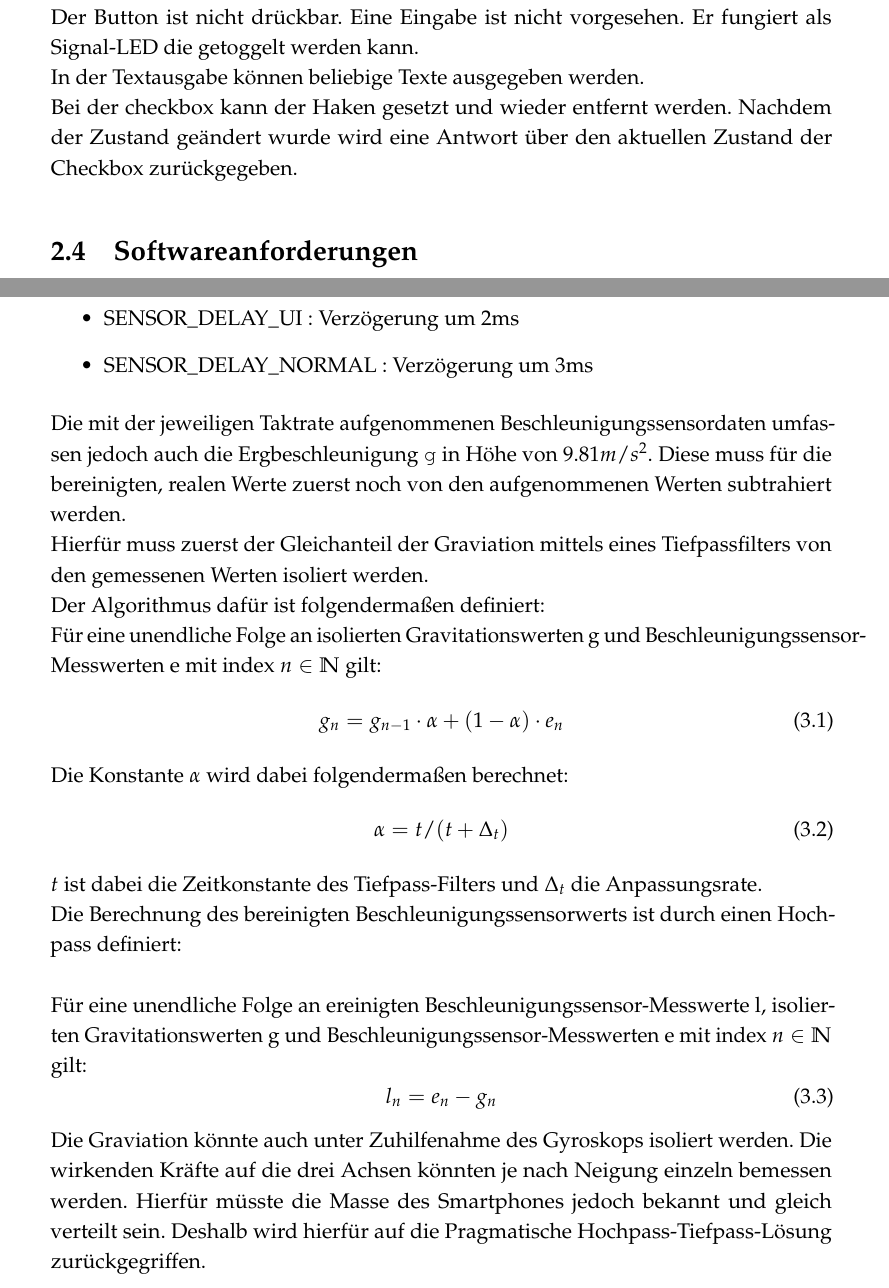
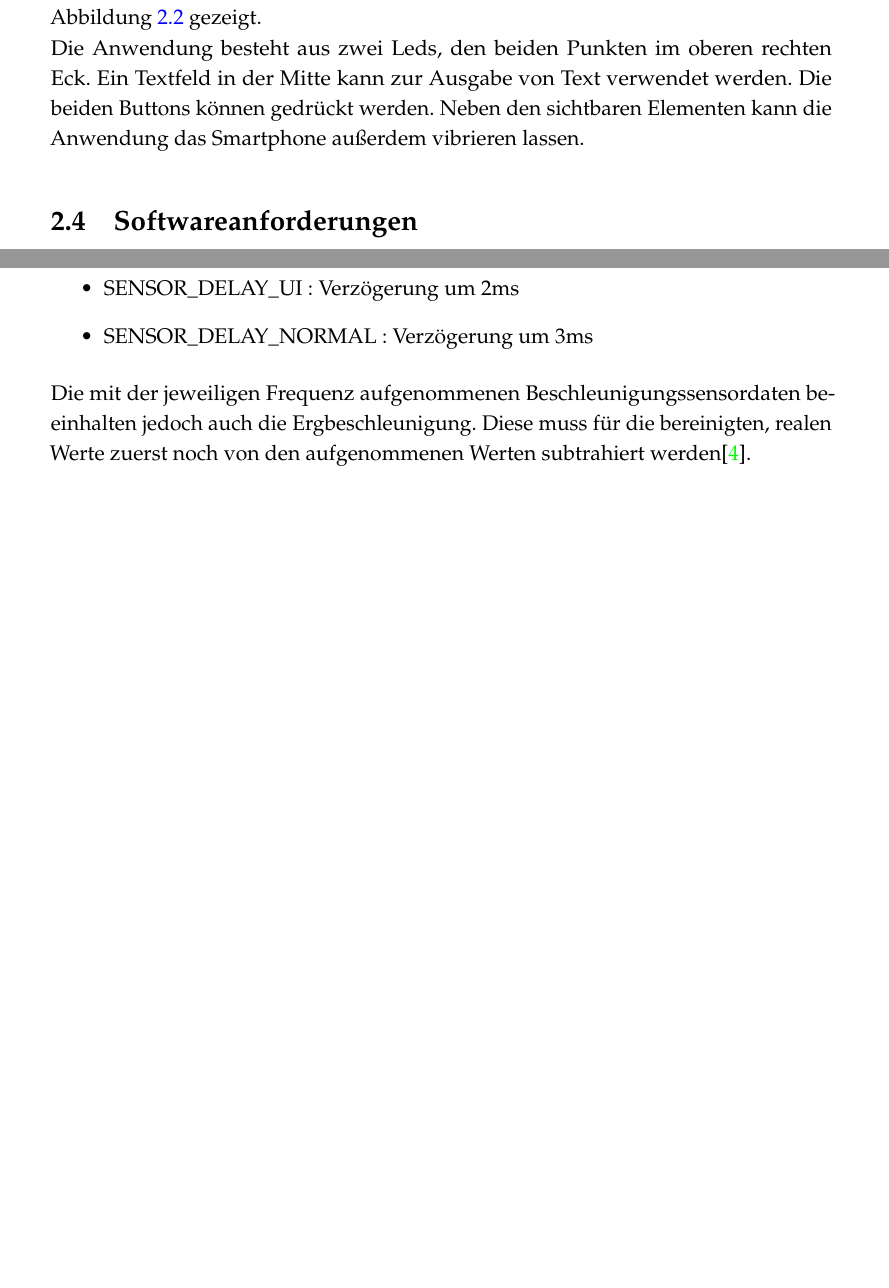
Before and after one commit to mcerwenetz/BA, a LaTeX thesis (LaTeXThesis/thesis.tex): two parts of pages 11 and 22 of 29 before the commit and two parts of pages 11 and 23 of 29 after it, joined at a grey line, cut at the place of the change, the shorter picture padded with empty space. Compiled offline with pdfLaTeX.

Commit message:
new chapter libs

```diff
--- a/LaTeXThesis/thesis.tex
+++ b/LaTeXThesis/thesis.tex
@@ -172,5 +172,5 @@ Ein Nutzer möchte das Smartphone für eine gewisse Zeitspanne vibrieren lassen.
 \lstinputlisting[]{listings/api/vib.c}
 
 \section{Android Anwendung}\label{sec:androidApp}
-Für Ausgaben existiert eine Android Anwendung die verschiedene Interaktionsmöglichkeiten bereitstellt.
-Das Userinterface wird in Grafik \ref{fig:android_ui} gezeigt.
+Für Ausgaben auf dem Smartphone existiert die Android Anwendung Smartbit, die verschiedene Interaktionsmöglichkeiten bereitstellt.
+Das Userinterface wird in Abbildung \ref{fig:androidUI} gezeigt.
@@ -177,13 +181,10 @@ Das Userinterface wird in Grafik \ref{fig:android_ui} gezeigt.
+  \label{fig:androidUI}
+\end{figure}
 \\
-Bereit stehen eine LED bzw. ein Button, eine Textausgabezeile und eine Checkbox.
-Der Button ist nicht drückbar.
-Eine Eingabe ist nicht vorgesehen.
-Er fungiert als Signal-LED die getoggelt werden kann.
-\\
-In der Textausgabe können beliebige Texte ausgegeben werden.
-\\
-Bei der checkbox kann der Haken gesetzt und wieder entfernt werden.
-Nachdem der Zustand geändert wurde wird eine Antwort über den aktuellen Zustand der Checkbox zurückgegeben.
+Die Anwendung besteht aus zwei Leds, den beiden Punkten im oberen rechten Eck.
+Ein Textfeld in der Mitte kann zur Ausgabe von Text verwendet werden.
+Die beiden Buttons können gedrückt werden.
+Neben den sichtbaren Elementen kann die Anwendung das Smartphone außerdem vibrieren lassen.
 
 
 \section{Softwareanforderungen}\label{sec:anforderungen}
@@ -450,33 +463,8 @@ Hierfür stehen vier Schnelligkeitsstufen in absteigender Frequenz bereit:
   \item SENSOR\_DELAY\_UI : Verzögerung um 2ms
   \item SENSOR\_DELAY\_NORMAL : Verzögerung um 3ms
 \end{itemize}
-Die mit der jeweiligen Taktrate aufgenommenen Beschleunigungssensordaten umfassen jedoch auch die Ergbeschleunigung \texttt{g} in Höhe von $9.81 m/s^2$.
-Diese muss für die bereinigten, realen Werte zuerst noch von den aufgenommenen Werten subtrahiert werden.
-\\
-Hierfür muss zuerst der Gleichanteil der Graviation mittels eines Tiefpassfilters von den gemessenen Werten isoliert werden.
-\\
-Der Algorithmus dafür ist folgendermaßen definiert:
-\\
-Für eine unendliche Folge an isolierten Gravitationswerten g und Beschleunigungssensor-Messwerten e mit index $n \in \mathbb{N} $ gilt:
-\begin{equation}
-  g_n = g_{n-1} \cdot \alpha + (1 - \alpha) \cdot e_n
-\end{equation}
-Die Konstante $\alpha$ wird dabei folgendermaßen berechnet:
-\begin{equation}
-  \alpha = t / (t + \Delta_t )
-\end{equation}
-$t$ ist dabei die Zeitkonstante des Tiefpass-Filters und $\Delta_t$ die Anpassungsrate.
-\\
-Die Berechnung des bereinigten Beschleunigungssensorwerts ist durch einen Hochpass definiert:
-\\\\
-Für eine unendliche Folge an ereinigten Beschleunigungssensor-Messwerte l, isolierten Gravitationswerten g und Beschleunigungssensor-Messwerten e  mit index $n \in \mathbb{N}$ gilt:
-\begin{equation}
-  l_n = e_n - g_n
-\end{equation}
-Die Graviation könnte auch unter Zuhilfenahme des Gyroskops isoliert werden.
-Die wirkenden Kräfte auf die drei Achsen könnten je nach Neigung einzeln bemessen werden.
-Hierfür müsste die Masse des Smartphones jedoch bekannt und gleich verteilt sein.
-Deshalb wird hierfür auf die Pragmatische Hochpass-Tiefpass-Lösung zurückgegriffen.
+Die mit der jeweiligen Frequenz aufgenommenen Beschleunigungssensordaten beeinhalten jedoch auch die Ergbeschleunigung.
+Diese muss für die bereinigten, realen Werte zuerst noch von den aufgenommenen Werten subtrahiert werden\cite{accel_g}.
 
 
 \subsection{Angaben für die Nachrichtenformate}
```
Also changed, not shown: LaTeXThesis/online.bib (+8 -0 lines), LaTeXThesis/images/android_ui.png (deleted), LaTeXThesis/thesis.pdf, LaTeXThesis/thesis.tex (32 more changed lines).
